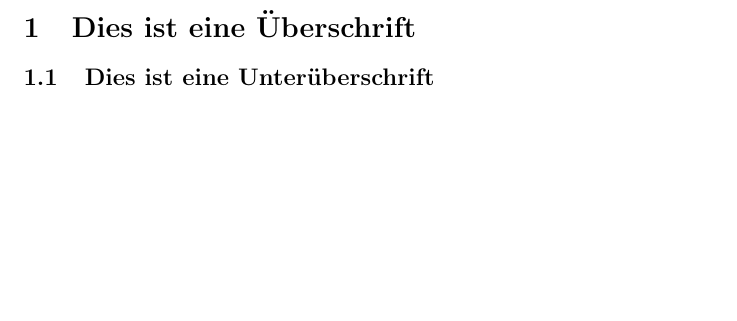
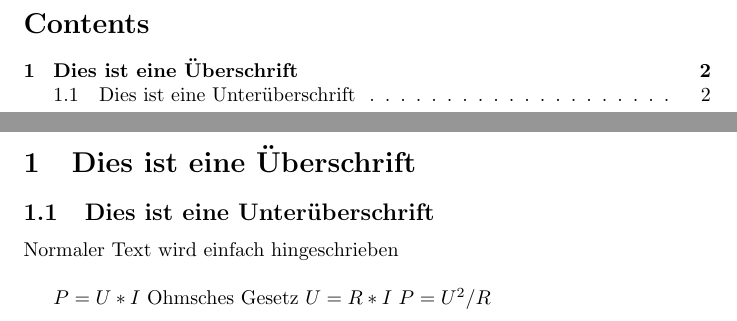
Before and after one commit to corinnawegner/Gausssche-Strahlenoptik, a LaTeX document (Gaussoptik.tex): part of the page before the commit and two parts of pages 1 and 2 of 2 after it, the two joined at a grey line, cut at the place of the change, the shorter picture padded with empty space. Compiled offline with pdfLaTeX.

Commit message:
Some new commands

```diff
--- a/Gaussoptik.tex
+++ b/Gaussoptik.tex
@@ -1,8 +1,27 @@
 \documentclass{article}
 
+%Um mit Latex zu arbeiten braucht man zwei Dinge:
+% https://miktex.org/download
+% https://www.xm1math.net/texmaker/download.html
+
 \begin{document}
-%so kann man kommentieren
+
+\title{Gaussian beam optics}
+\author{Corinna Elena Wegner, Garen Gregorian}
+\newpage
+\tableofcontents
+\newpage
+
 \section{Dies ist eine Überschrift}
 \subsection{Dies ist eine Unterüberschrift}
+%Wenn ich \subsection* schreibe (mit *), kommt diese Überschrift nicht in die Gliederung
+Normaler Text wird einfach hingeschrieben\\
+%\\ macht einen Zeilenumbruch
+
+%Formeln
+$ P = U*I $
+Ohmsches Gesetz
+$ U= R* I$
+$P = U^2/R$
 
 \end{document}
```
